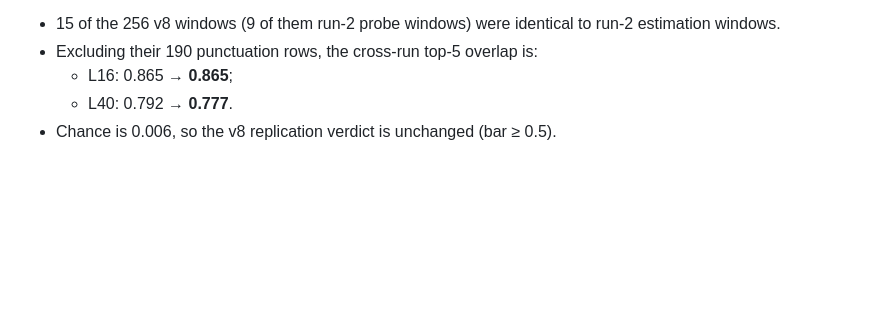
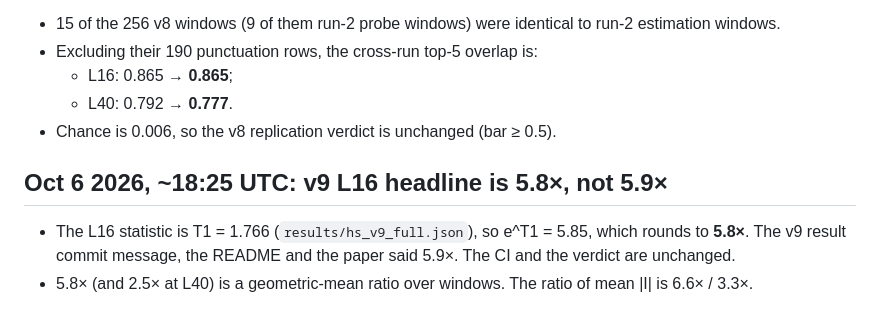
Before and after one commit to RaphaelKhalid/hspace, a Markdown page: results/CORRECTIONS.md, the part around the change. GitHub-like rendering; blank space fills up the shorter version.

Commit message:
CORRECTION: v9 L16 ratio is 5.8x (e^1.766 = 5.85), not 5.9x

```diff
--- a/results/CORRECTIONS.md
+++ b/results/CORRECTIONS.md
@@ -53,3 +53,8 @@ A per-probe PCA **sign-flip randomization test** (`hlens/hs_flip.py`). It is an
   - L16: 0.865 → **0.865**;
   - L40: 0.792 → **0.777**.
 - Chance is 0.006, so the v8 replication verdict is unchanged (bar ≥ 0.5).
+
+## Oct 6 2026, ~18:25 UTC: v9 L16 headline is 5.8×, not 5.9×
+
+- The L16 statistic is T1 = 1.766 (`results/hs_v9_full.json`), so e^T1 = 5.85, which rounds to **5.8×**. The v9 result commit message, the README and the paper said 5.9×. The CI and the verdict are unchanged.
+- 5.8× (and 2.5× at L40) is a geometric-mean ratio over windows. The ratio of mean |I| is 6.6× / 3.3×.
```
Also changed, not shown: README.md (+1 -1 lines), hlens/paper/hspace-paper.md (+1 -1 lines).
